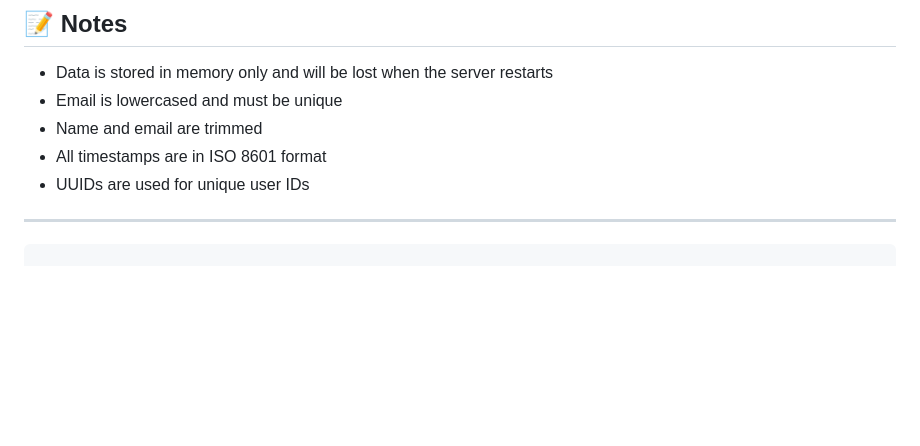
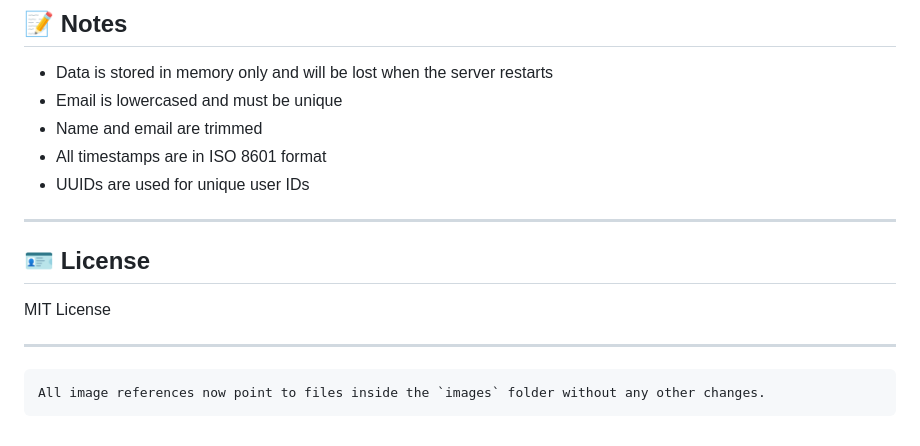
Before and after one commit to vaillantm/rest-api, a Markdown page: README.md, the part around the change printed below. Drawn GitHub-style; blank space fills up the shorter version.

````diff
--- a/README.md
+++ b/README.md
@@ -168,5 +172,12 @@ rest-api/
 
 ---
 
+## 🪪 License
+
+MIT License
+
+---
+
 ```
+All image references now point to files inside the `images` folder without any other changes.
 ```
````
Also changed, not shown: other parts of README.md (+30 -26 lines).
